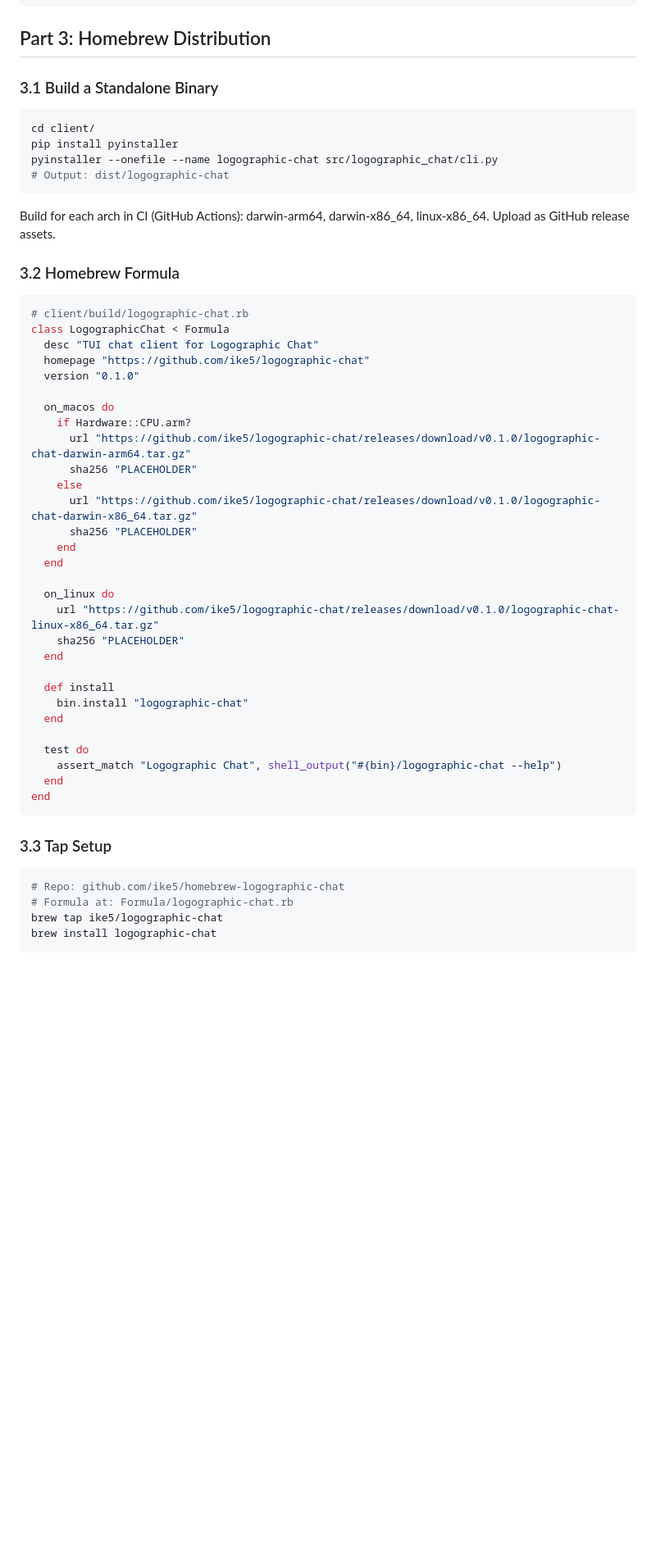
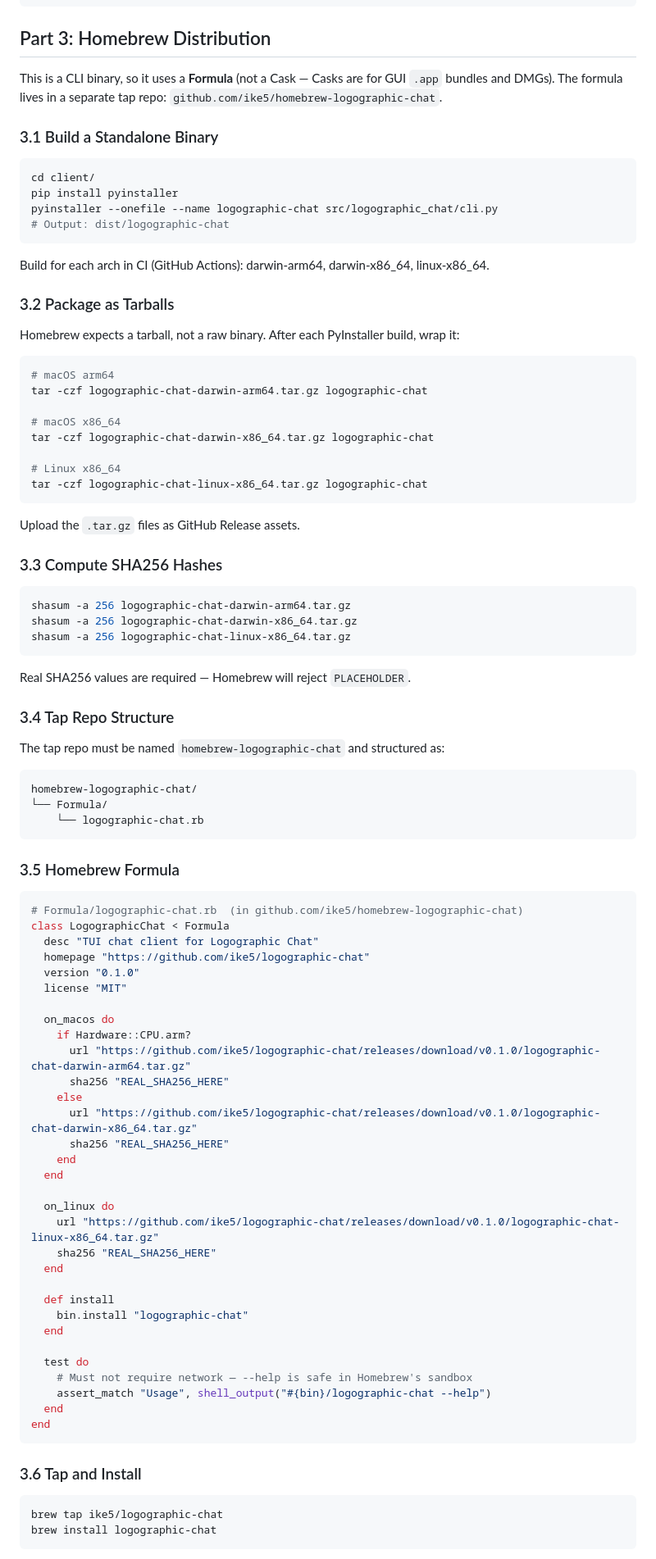
Before and after one commit to ike5/logographic-chat, a Markdown page: CLAUDE.md, the part around one of its changes. Shown at 82% size. Drawn GitHub-style; blank space fills up the shorter version.

````diff
--- a/CLAUDE.md
+++ b/CLAUDE.md
@@ -788,6 +788,9 @@ def logout():
 
 ## Part 3: Homebrew Distribution
 
+This is a CLI binary, so it uses a **Formula** (not a Cask — Casks are for GUI `.app` bundles and DMGs).
+The formula lives in a separate tap repo: `github.com/ike5/homebrew-logographic-chat`.
+
 ### 3.1 Build a Standalone Binary
 
 ```bash
@@ -797,30 +800,68 @@ pyinstaller --onefile --name logographic-chat src/logographic_chat/cli.py
 # Output: dist/logographic-chat
 ```
 
-Build for each arch in CI (GitHub Actions): darwin-arm64, darwin-x86_64, linux-x86_64. Upload as GitHub release assets.
+Build for each arch in CI (GitHub Actions): darwin-arm64, darwin-x86_64, linux-x86_64.
 
-### 3.2 Homebrew Formula
+### 3.2 Package as Tarballs
+
+Homebrew expects a tarball, not a raw binary. After each PyInstaller build, wrap it:
+
+```bash
+# macOS arm64
+tar -czf logographic-chat-darwin-arm64.tar.gz logographic-chat
+
+# macOS x86_64
+tar -czf logographic-chat-darwin-x86_64.tar.gz logographic-chat
+
+# Linux x86_64
+tar -czf logographic-chat-linux-x86_64.tar.gz logographic-chat
+```
+
+Upload the `.tar.gz` files as GitHub Release assets.
+
+### 3.3 Compute SHA256 Hashes
+
+```bash
+shasum -a 256 logographic-chat-darwin-arm64.tar.gz
+shasum -a 256 logographic-chat-darwin-x86_64.tar.gz
+shasum -a 256 logographic-chat-linux-x86_64.tar.gz
+```
+
+Real SHA256 values are required — Homebrew will reject `PLACEHOLDER`.
+
+### 3.4 Tap Repo Structure
+
+The tap repo must be named `homebrew-logographic-chat` and structured as:
+
+```
+homebrew-logographic-chat/
+└── Formula/
+    └── logographic-chat.rb
+```
+
+### 3.5 Homebrew Formula
 
 ```rb
-# client/build/logographic-chat.rb
+# Formula/logographic-chat.rb  (in github.com/ike5/homebrew-logographic-chat)
 class LogographicChat < Formula
   desc "TUI chat client for Logographic Chat"
   homepage "https://github.com/ike5/logographic-chat"
   version "0.1.0"
+  license "MIT"
 
   on_macos do
     if Hardware::CPU.arm?
       url "https://github.com/ike5/logographic-chat/releases/download/v0.1.0/logographic-chat-darwin-arm64.tar.gz"
-      sha256 "PLACEHOLDER"
+      sha256 "REAL_SHA256_HERE"
     else
       url "https://github.com/ike5/logographic-chat/releases/download/v0.1.0/logographic-chat-darwin-x86_64.tar.gz"
-      sha256 "PLACEHOLDER"
+      sha256 "REAL_SHA256_HERE"
     end
   end
 
   on_linux do
     url "https://github.com/ike5/logographic-chat/releases/download/v0.1.0/logographic-chat-linux-x86_64.tar.gz"
-    sha256 "PLACEHOLDER"
+    sha256 "REAL_SHA256_HERE"
   end
 
   def install
@@ -828,15 +869,14 @@ class LogographicChat < Formula
   end
 
   test do
-    assert_match "Logographic Chat", shell_output("#{bin}/logographic-chat --help")
+    # Must not require network — --help is safe in Homebrew's sandbox
+    assert_match "Usage", shell_output("#{bin}/logographic-chat --help")
   end
 end
 ```
 
-### 3.3 Tap Setup
+### 3.6 Tap and Install
 
 ```bash
-# Repo: github.com/ike5/homebrew-logographic-chat
-# Formula at: Formula/logographic-chat.rb
 brew tap ike5/logographic-chat
 brew install logographic-chat
````
Also changed, not shown: other parts of CLAUDE.md (+7 -0 lines), setup.md (added, +186 -0 lines).
